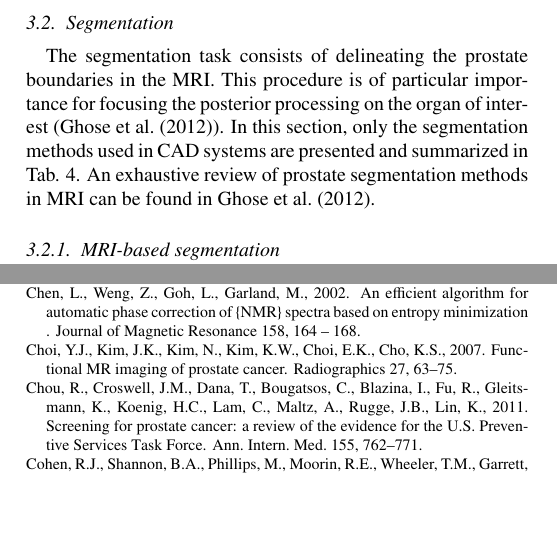
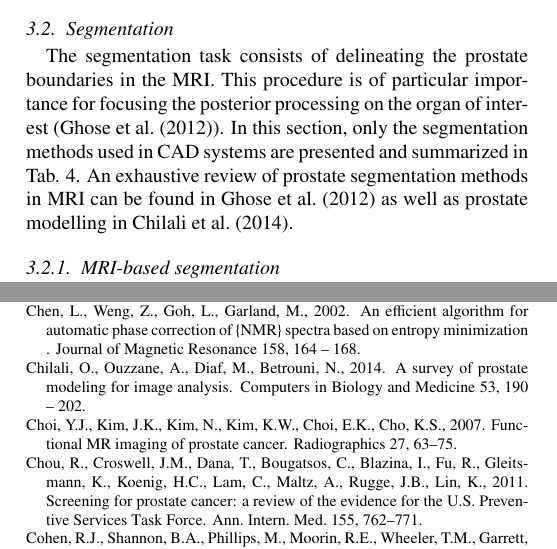
Before and after one commit to glemaitre/state_of_the_art, a LaTeX paper (g_lemaitre_state_of_the_art.tex, which reads 03_image_processing/04_segmentation/segmentation_rm.tex, bibtex/literature_review.bib): two parts of the columns of pages 12 and 27 of 32, joined at a grey line, cut so that both start at the same text, the shorter picture padded with empty space. The pictures show the PDF file g_lemaitre_state_of_the_art.pdf that the author committed with the source.

Commit message:
Last correction for first submission

```diff
--- a/03_image_processing/04_segmentation/segmentation_rm.tex
+++ b/03_image_processing/04_segmentation/segmentation_rm.tex
@@ -3,7 +3,7 @@
 
 \subsection{Segmentation} \label{subsec:segmentation}
 
-The segmentation task consists of delineating the prostate boundaries in the \ac{mri}. This procedure is of particular importance for focusing the posterior processing on the organ of interest (\cite{Ghose2012}). In this section, only the segmentation methods used in \ac{cad} systems are presented and summarized in Tab. \ref{tab:seg}. An exhaustive review of prostate segmentation methods in \ac{mri} can be found in \cite{Ghose2012}.
+The segmentation task consists of delineating the prostate boundaries in the \ac{mri}. This procedure is of particular importance for focusing the posterior processing on the organ of interest (\cite{Ghose2012}). In this section, only the segmentation methods used in \ac{cad} systems are presented and summarized in Tab. \ref{tab:seg}. An exhaustive review of prostate segmentation methods in \ac{mri} can be found in \cite{Ghose2012} as well as prostate modelling in \cite{Chilali2014}.
 
 \begin{table}
 	\caption{Overview of the segmentation methods used in \ac{cad} systems.}
--- a/bibtex/literature_review.bib
+++ b/bibtex/literature_review.bib
@@ -511,6 +511,16 @@
   Issue_date               = {January, 2010},
   Numpages                 = {19},
   Publisher                = {Elsevier Science Inc.}
+}
+
+@Article{Chilali2014,
+  Title                    = {{{A} survey of prostate modeling for image analysis}},
+  Author                   = {Chilali, O. and Ouzzane, A. and Diaf, M. and Betrouni, N.},
+  Journal                  = {Computers in Biology and Medicine },
+  Year                     = {2014},
+  Number                   = {0},
+  Pages                    = {190 - 202},
+  Volume                   = {53}
 }
 
 @Article{Choi2007,
```
Also changed, not shown: g_lemaitre_state_of_the_art.tex (+1 -1 lines), 09_discussion/figures/froc.eps (added), abstract.pdf (added), conflict-interest.pdf (added), g_lemaitre_state_of_the_art.bbl, g_lemaitre_state_of_the_art.pdf, 6 other files.
